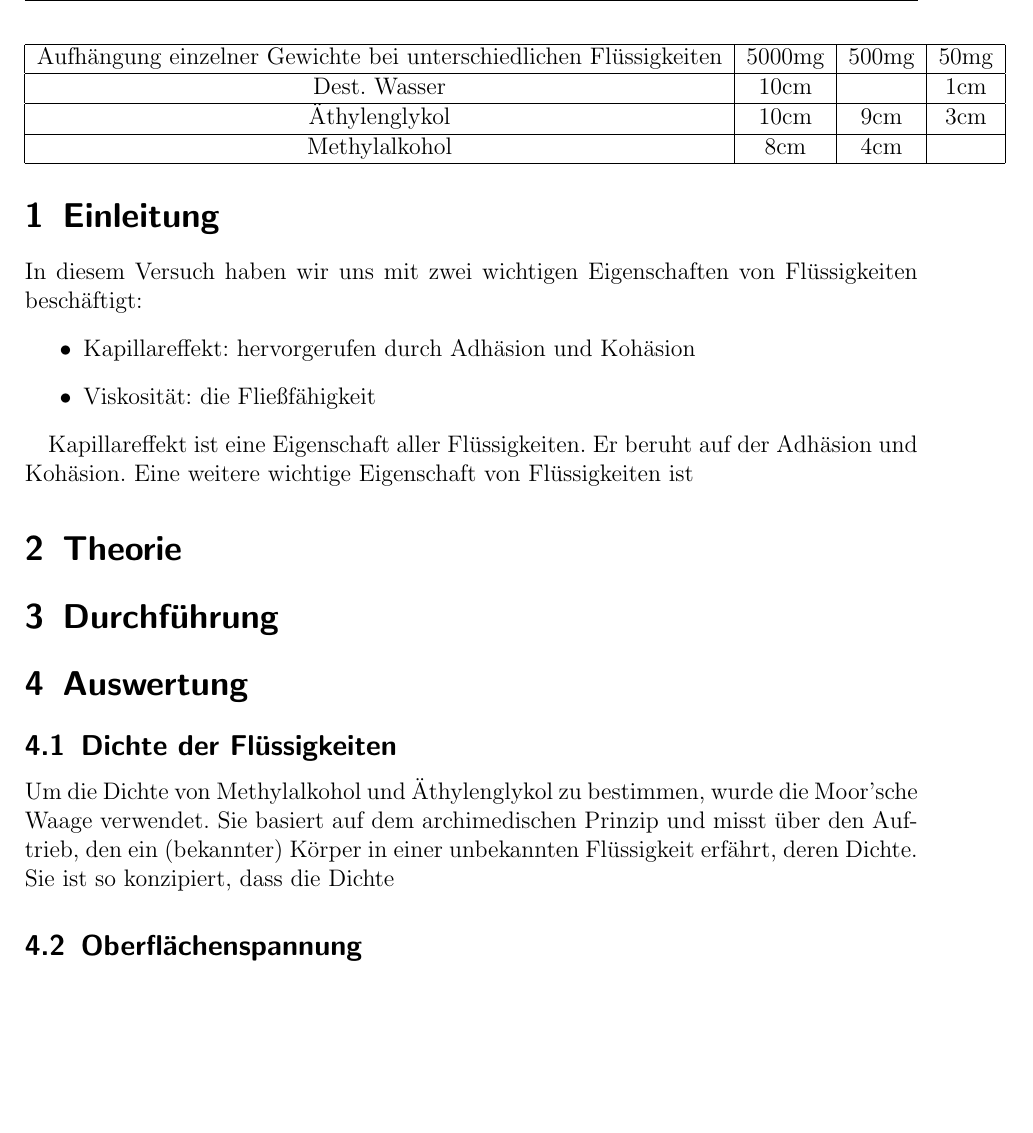
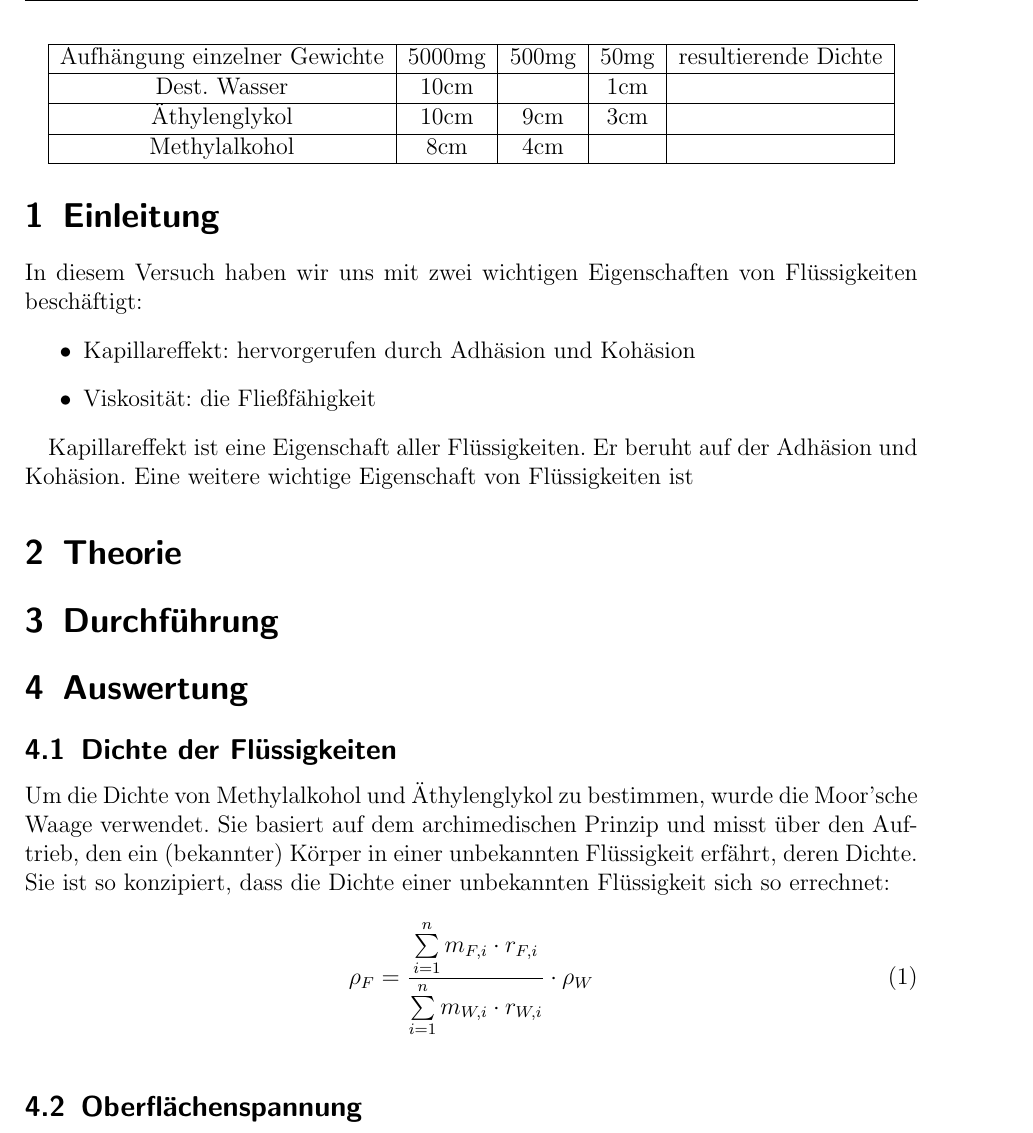
Before and after one commit to miallo/Kapillar, a LaTeX document (KapillarProt.tex): part of page 3 of 4, cut so that both start at the same text, the shorter picture padded with empty space. The pictures show the PDF file KapillarProt.pdf that the author committed with the source.

Commit message:
Dichte hinzugefuegt

```diff
--- a/KapillarProt.tex
+++ b/KapillarProt.tex
@@ -169,15 +169,18 @@ Kapillareffekt ist eine Eigenschaft aller Flüssigkeiten. Er beruht auf der Adh
 \subsection{Dichte der Flüssigkeiten}
 Um die Dichte von Methylalkohol und Äthylenglykol zu bestimmen, wurde die Moor'sche Waage verwendet.
 Sie basiert auf dem archimedischen Prinzip und misst über den Auftrieb, den ein (bekannter) Körper in einer unbekannten Flüssigkeit erfährt, deren Dichte.
-Sie ist so konzipiert, dass die Dichte
+Sie ist so konzipiert, dass die Dichte einer unbekannten Flüssigkeit sich so errechnet:
+\begin{align}
+\rho_F=\frac{\sum\limits_{i=1}^nm_{F,i}\cdot r_{F,i}}{\sum\limits_{i=1}^nm_{W,i}\cdot r_{W,i}}\cdot\rho_W
+\end{align}
 
 \begin{table}
 \centering
-\begin{tabular}{|c|c|c|c|}
-\hline Aufhängung einzelner Gewichte bei unterschiedlichen Flüssigkeiten & 5000mg & 500mg & 50mg\\
-\hline Dest. Wasser & 10cm & &1cm\\
-\hline Äthylenglykol & 10cm & 9cm& 3cm\\
-\hline Methylalkohol & 8cm & 4cm& \\\hline
+\begin{tabular}{|c|c|c|c|c|}
+\hline Aufhängung einzelner Gewichte & 5000mg & 500mg & 50mg & resultierende Dichte\\
+\hline Dest. Wasser & 10cm & &1cm&	\\
+\hline Äthylenglykol & 10cm & 9cm& 3cm&	\\
+\hline Methylalkohol & 8cm & 4cm& & 	\\\hline
 
 \end{tabular}
 \end{table}
```
Also changed, not shown: KapillarProt.pdf.
